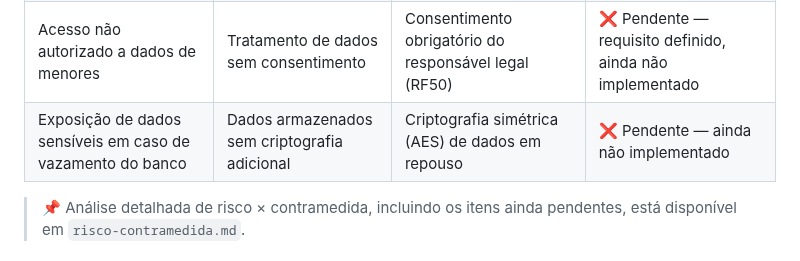
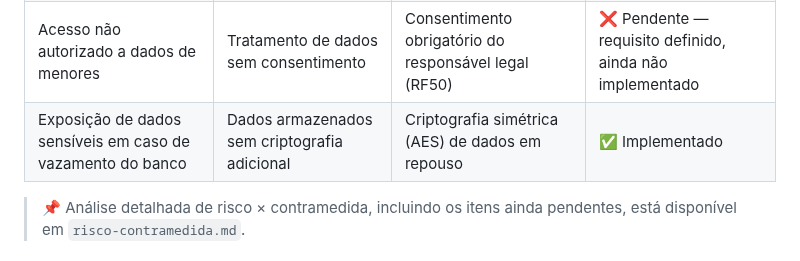
Before and after one commit to Projeto-Integrador2026/Projeto_Nivela.github, a Markdown page: docs/Documentacao-Tecnico-Cientifica/visao-geral-sistema.md, the part around one of its changes. Drawn GitHub-style.

Commit message:
atualiza visão geral sistemas

```diff
--- a/docs/Documentacao-Tecnico-Cientifica/visao-geral-sistema.md
+++ b/docs/Documentacao-Tecnico-Cientifica/visao-geral-sistema.md
@@ -86,7 +86,7 @@ O sistema segue o padrão **MVT (Model-View-Template)**, padrão do framework Dj
 | Sequestro de sessão | Reutilização de sessão após logout | Invalidação de sessão no servidor ao encerrar (RF09) | ✅ Implementado |
 | Bypass de autenticação | Acesso sem completar a autenticação completa | 2FA obrigatório via middleware, aplicado a todos os perfis | ✅ Implementado |
 | Acesso não autorizado a dados de menores | Tratamento de dados sem consentimento | Consentimento obrigatório do responsável legal (RF50) | ❌ Pendente — requisito definido, ainda não implementado |
-| Exposição de dados sensíveis em caso de vazamento do banco | Dados armazenados sem criptografia adicional | Criptografia simétrica (AES) de dados em repouso | ❌ Pendente — ainda não implementado |
+| Exposição de dados sensíveis em caso de vazamento do banco | Dados armazenados sem criptografia adicional | Criptografia simétrica (AES) de dados em repouso | ✅ Implementado  |
 
 > 📌 Análise detalhada de risco × contramedida, incluindo os itens ainda pendentes, está disponível em `risco-contramedida.md`.
 
```
Also changed, not shown: other parts of docs/Documentacao-Tecnico-Cientifica/visao-geral-sistema.md (+1 -1 lines).
